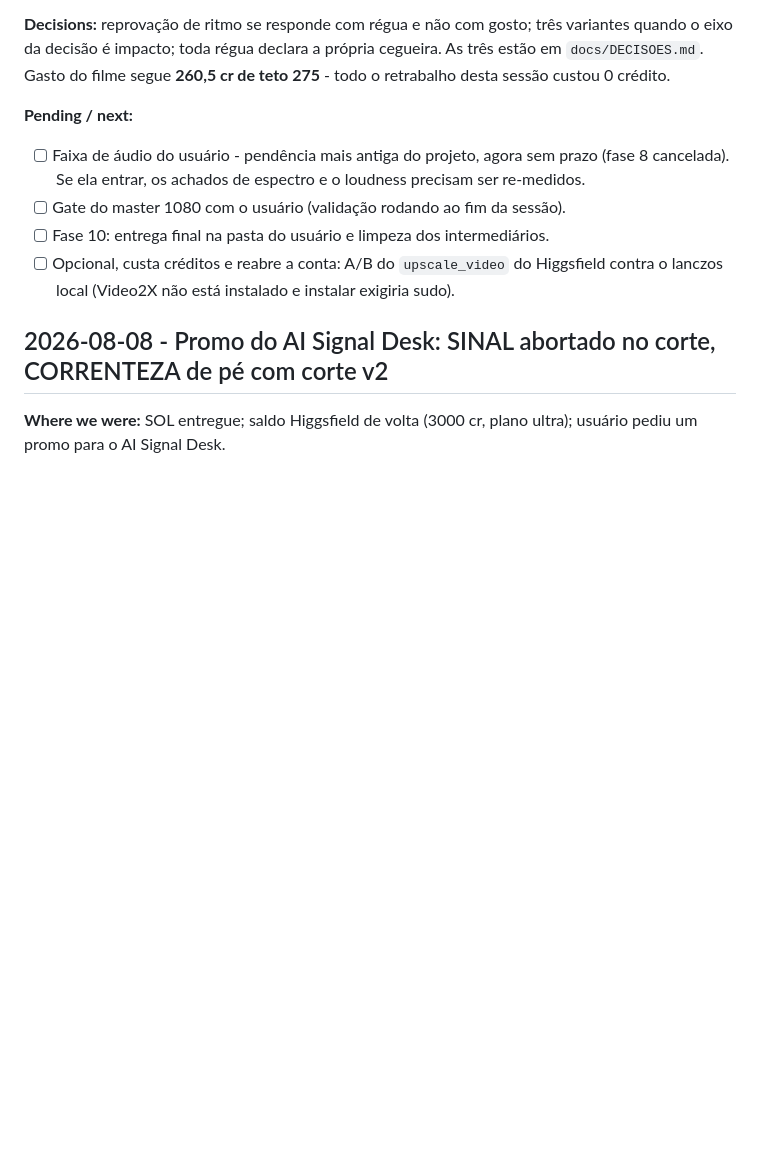
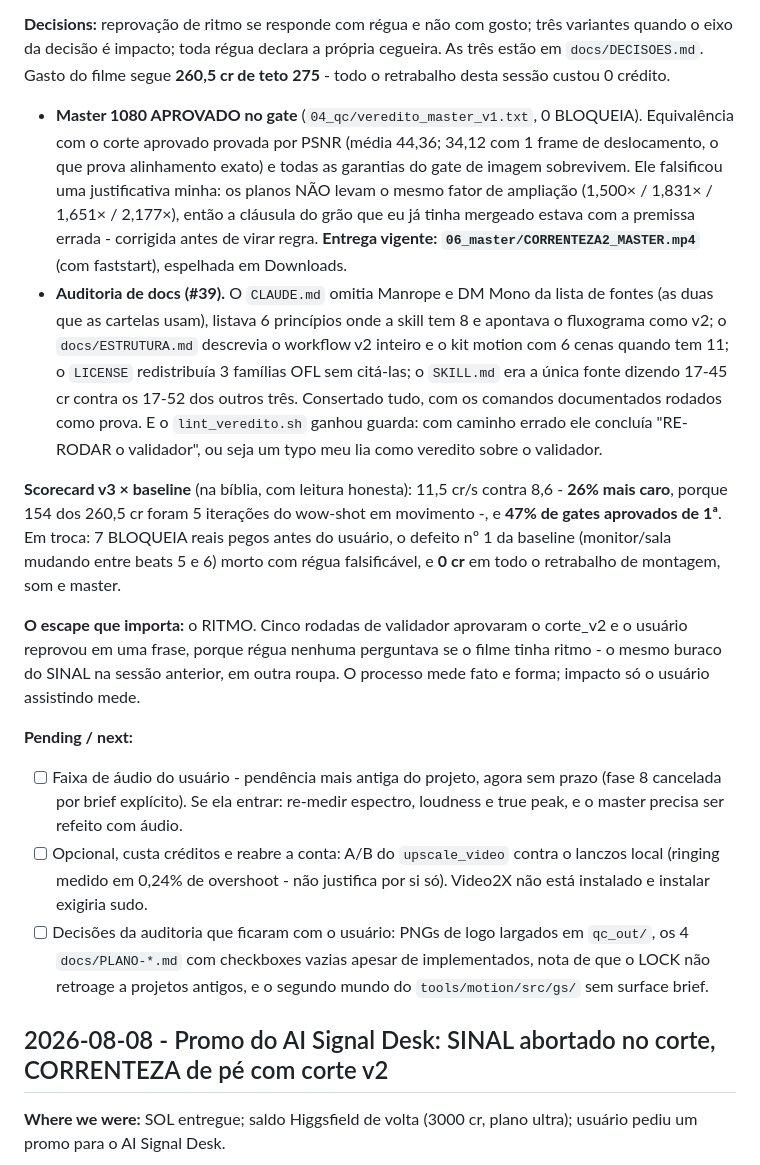
Before and after one commit to DCCA/higgs-workbench, a Markdown page: PROJECT_STATUS.md, the part around the change. Rendered like a GitHub page; blank space fills up the shorter version.

Commit message:
docs(status): 2026-08-09 - master aprovado, som cancelado, auditoria de docs (#40)
Fecha a entrada da sessao com o que aconteceu depois da PR #38: master 1080 aprovado no
gate (com a premissa da clausula do grao falsificada e corrigida), auditoria de drift dos
docs (#39) e o scorecard v3 x baseline preenchido com leitura honesta - 26% mais caro por
segundo e 47% de gates de 1a, contra 7 BLOQUEIA pegos antes do usuario, o defeito n1 da
baseline morto e 0 cr em todo o retrabalho. O escape registrado e o RITMO: 5 rodadas de
validador aprovaram um corte que o usuario reprovou em uma frase.

```diff
--- a/PROJECT_STATUS.md
+++ b/PROJECT_STATUS.md
@@ -43,13 +43,42 @@ quando o eixo da decisão é impacto; toda régua declara a própria cegueira. A
 `docs/DECISOES.md`. Gasto do filme segue **260,5 cr de teto 275** - todo o retrabalho desta
 sessão custou 0 crédito.
 
+- **Master 1080 APROVADO no gate** (`04_qc/veredito_master_v1.txt`, 0 BLOQUEIA). Equivalência
+  com o corte aprovado provada por PSNR (média 44,36; 34,12 com 1 frame de deslocamento, o que
+  prova alinhamento exato) e todas as garantias do gate de imagem sobrevivem. Ele falsificou uma
+  justificativa minha: os planos NÃO levam o mesmo fator de ampliação (1,500× / 1,831× / 1,651×
+  / 2,177×), então a cláusula do grão que eu já tinha mergeado estava com a premissa errada -
+  corrigida antes de virar regra. **Entrega vigente: `06_master/CORRENTEZA2_MASTER.mp4`** (com
+  faststart), espelhada em Downloads.
+- **Auditoria de docs (#39).** O `CLAUDE.md` omitia Manrope e DM Mono da lista de fontes (as
+  duas que as cartelas usam), listava 6 princípios onde a skill tem 8 e apontava o fluxograma
+  como v2; o `docs/ESTRUTURA.md` descrevia o workflow v2 inteiro e o kit motion com 6 cenas
+  quando tem 11; o `LICENSE` redistribuía 3 famílias OFL sem citá-las; o `SKILL.md` era a única
+  fonte dizendo 17-45 cr contra os 17-52 dos outros três. Consertado tudo, com os comandos
+  documentados rodados como prova. E o `lint_veredito.sh` ganhou guarda: com caminho errado ele
+  concluía "RE-RODAR o validador", ou seja um typo meu lia como veredito sobre o validador.
+
+**Scorecard v3 × baseline** (na bíblia, com leitura honesta): 11,5 cr/s contra 8,6 - **26% mais
+caro**, porque 154 dos 260,5 cr foram 5 iterações do wow-shot em movimento -, e **47% de gates
+aprovados de 1ª**. Em troca: 7 BLOQUEIA reais pegos antes do usuário, o defeito nº 1 da baseline
+(monitor/sala mudando entre beats 5 e 6) morto com régua falsificável, e **0 cr** em todo o
+retrabalho de montagem, som e master.
+
+**O escape que importa:** o RITMO. Cinco rodadas de validador aprovaram o corte_v2 e o usuário
+reprovou em uma frase, porque régua nenhuma perguntava se o filme tinha ritmo - o mesmo buraco
+do SINAL na sessão anterior, em outra roupa. O processo mede fato e forma; impacto só o usuário
+assistindo mede.
+
 **Pending / next:**
 - [ ] Faixa de áudio do usuário - pendência mais antiga do projeto, agora sem prazo (fase 8
-      cancelada). Se ela entrar, os achados de espectro e o loudness precisam ser re-medidos.
-- [ ] Gate do master 1080 com o usuário (validação rodando ao fim da sessão).
-- [ ] Fase 10: entrega final na pasta do usuário e limpeza dos intermediários.
-- [ ] Opcional, custa créditos e reabre a conta: A/B do `upscale_video` do Higgsfield contra
-      o lanczos local (Video2X não está instalado e instalar exigiria sudo).
+      cancelada por brief explícito). Se ela entrar: re-medir espectro, loudness e true peak, e
+      o master precisa ser refeito com áudio.
+- [ ] Opcional, custa créditos e reabre a conta: A/B do `upscale_video` contra o lanczos local
+      (ringing medido em 0,24% de overshoot - não justifica por si só). Video2X não está
+      instalado e instalar exigiria sudo.
+- [ ] Decisões da auditoria que ficaram com o usuário: PNGs de logo largados em `qc_out/`, os 4
+      `docs/PLANO-*.md` com checkboxes vazias apesar de implementados, nota de que o LOCK não
+      retroage a projetos antigos, e o segundo mundo do `tools/motion/src/gs/` sem surface brief.
 
 ## 2026-08-08 - Promo do AI Signal Desk: SINAL abortado no corte, CORRENTEZA de pé com corte v2
 
```
